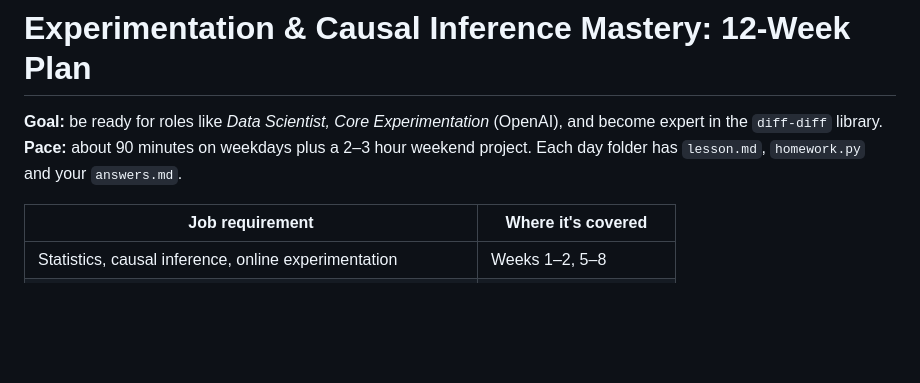
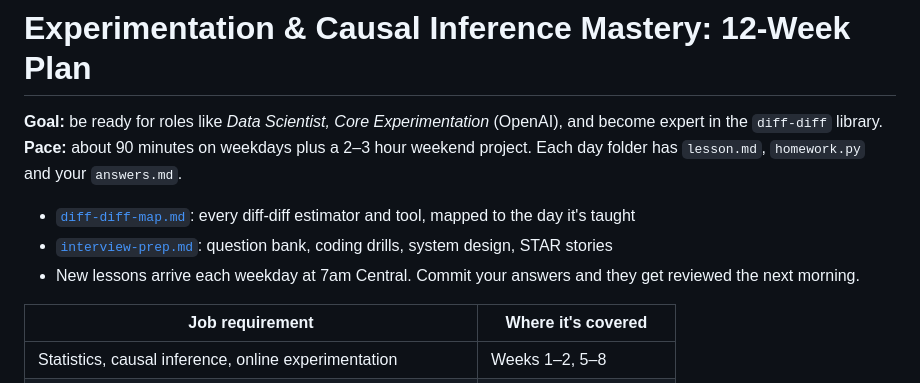
Before and after one commit to chekulka/profile, a Markdown page: learning/README.md, the part around the change. GitHub-like rendering; blank space fills up the shorter version.

Commit message:
Add diff-diff coverage map and interview prep question bank
Co-Authored-By: Claude Opus 5.5 <noreply@anthropic.com>
Claude-Session: https://claude.ai/code/session_01HKqXhBCongLmpoaSnyhYV5

```diff
--- a/learning/README.md
+++ b/learning/README.md
@@ -2,6 +2,10 @@
 
 **Goal:** be ready for roles like *Data Scientist, Core Experimentation* (OpenAI), and become expert in the `diff-diff` library.
 **Pace:** about 90 minutes on weekdays plus a 2–3 hour weekend project. Each day folder has `lesson.md`, `homework.py` and your `answers.md`.
+
+- [`diff-diff-map.md`](diff-diff-map.md): every diff-diff estimator and tool, mapped to the day it's taught
+- [`interview-prep.md`](interview-prep.md): question bank, coding drills, system design, STAR stories
+- New lessons arrive each weekday at 7am Central. Commit your answers and they get reviewed the next morning.
 
 | Job requirement | Where it's covered |
 |---|---|
```
Also changed, not shown: learning/diff-diff-map.md (added, +69 -0 lines), learning/interview-prep.md (added, +67 -0 lines).
